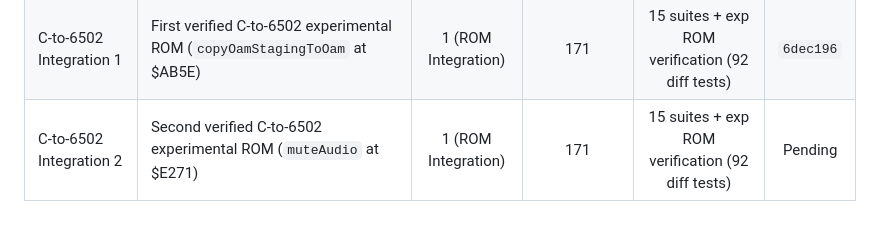
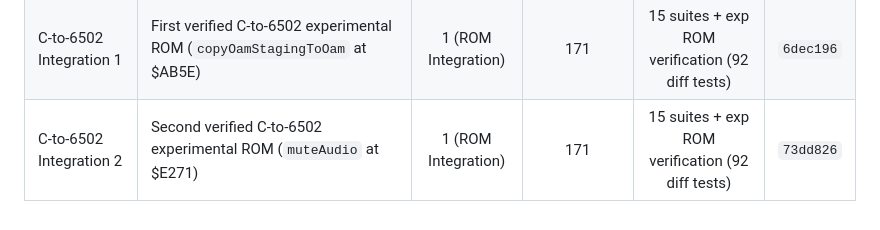
Before and after one commit to Hysm25/TDecomp, a Markdown page: DECOMPILATION_PROGRESS.md, the part around the change. Rendered like a GitHub page.

Commit message:
docs: sync C-to-6502 integration 2 commit hash in progress tracker

```diff
--- a/DECOMPILATION_PROGRESS.md
+++ b/DECOMPILATION_PROGRESS.md
@@ -279,4 +279,4 @@
 | Batch 16 | System Boot, MMC1 Mapper, PPU Utilities & Final Verification | 15 (+57 alt) | 171 | 15 suites / 111 ROM tables + 91 6502 diff | `d45aa2e` |
 | ROM Build Baseline | Baseline assembly rebuild & C-to-6502 proof-of-concept pipeline | 0 (Infra) | 171 | 15 suites + baseline & POC verification | `6f6c900` |
 | C-to-6502 Integration 1 | First verified C-to-6502 experimental ROM (`copyOamStagingToOam` at $AB5E) | 1 (ROM Integration) | 171 | 15 suites + exp ROM verification (92 diff tests) | `6dec196` |
-| C-to-6502 Integration 2 | Second verified C-to-6502 experimental ROM (`muteAudio` at $E271) | 1 (ROM Integration) | 171 | 15 suites + exp ROM verification (92 diff tests) | Pending |
+| C-to-6502 Integration 2 | Second verified C-to-6502 experimental ROM (`muteAudio` at $E271) | 1 (ROM Integration) | 171 | 15 suites + exp ROM verification (92 diff tests) | `73dd826` |
```
